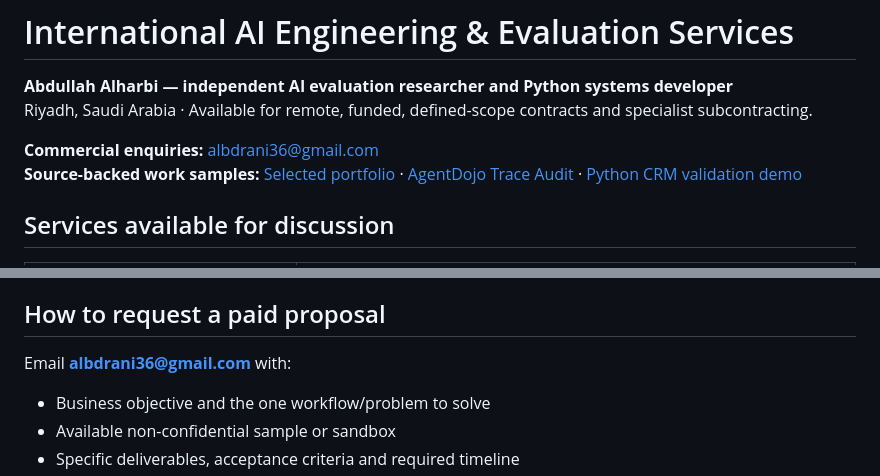
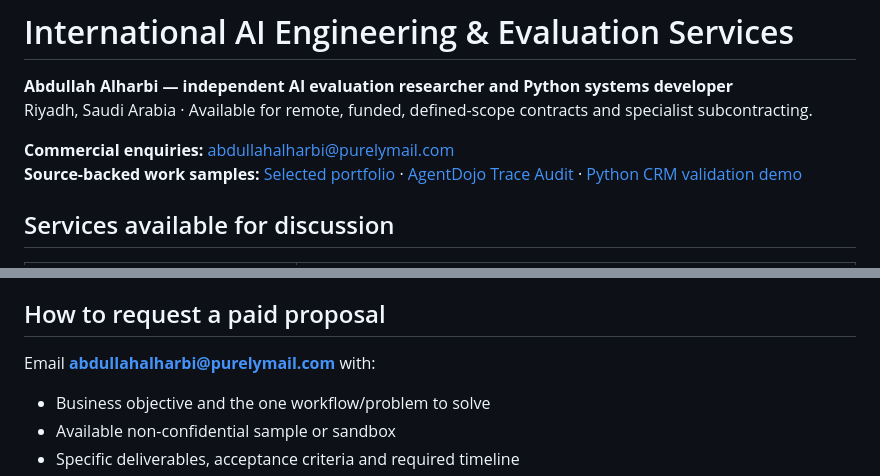
Before and after one commit to albdrani37-hash/FalconX, a Markdown page: COMMERCIAL_SERVICES.md, 2 parts joined by grey strips. GitHub-like rendering.

Commit message:
Standardize professional buyer contact and fix commercial intro formatting

```diff
--- a/COMMERCIAL_SERVICES.md
+++ b/COMMERCIAL_SERVICES.md
@@ -3,7 +3,7 @@
 **Abdullah Alharbi — independent AI evaluation researcher and Python systems developer**
 Riyadh, Saudi Arabia · Available for remote, funded, defined-scope contracts and specialist subcontracting.
 
-**Commercial enquiries:** [albdrani36@gmail.com](mailto:albdrani36@gmail.com?subject=Scoped%20AI%20engineering%20project)
+**Commercial enquiries:** [abdullahalharbi@purelymail.com](mailto:abdullahalharbi@purelymail.com?subject=Scoped%20AI%20engineering%20project)
 **Source-backed work samples:** [Selected portfolio](PORTFOLIO.md) · [AgentDojo Trace Audit](https://github.com/albdrani37-hash/agentdojo-trace-audit) · [Python CRM validation demo](examples/crm-review-demo/README.md)
 
 ## Services available for discussion
@@ -27,7 +27,7 @@ Related services can extend into MCP-style tool interfaces, technical research,
 
 ## How to request a paid proposal
 
-Email **albdrani36@gmail.com** with:
+Email **abdullahalharbi@purelymail.com** with:
 - Business objective and the one workflow/problem to solve
 - Available non-confidential sample or sandbox
 - Specific deliverables, acceptance criteria and required timeline
```
